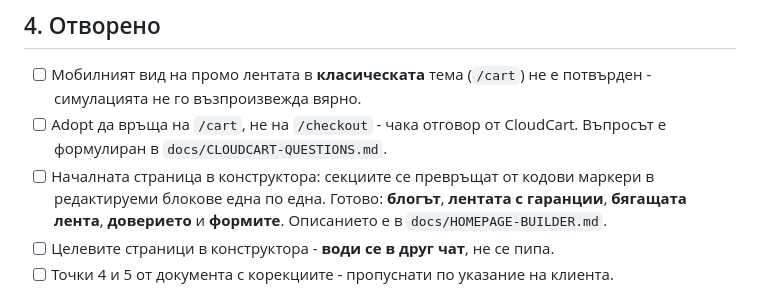
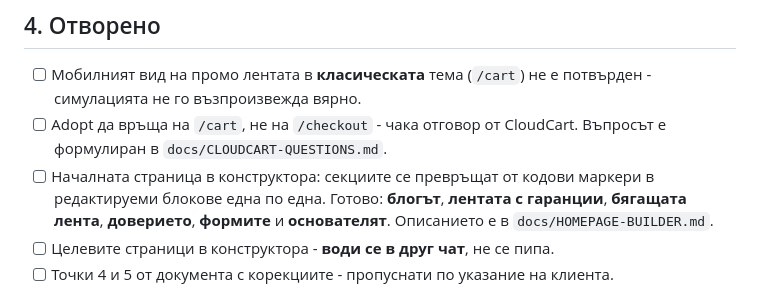
Before and after one commit to kdimitrov-create/bulgarbiotic-redesign-test, a Markdown page: docs/STATE.md, the part around the change. Rendered like a GitHub page.

```diff
--- a/docs/STATE.md
+++ b/docs/STATE.md
@@ -88,8 +88,8 @@
       Въпросът е формулиран в `docs/CLOUDCART-QUESTIONS.md`.
 - [ ] Началната страница в конструктора: секциите се превръщат от кодови
       маркери в редактируеми блокове една по една. Готово: **блогът**,
-      **лентата с гаранции**, **бягащата лента**, **доверието** и
-      **формите**. Описанието е в `docs/HOMEPAGE-BUILDER.md`.
+      **лентата с гаранции**, **бягащата лента**, **доверието**, **формите** и
+      **основателят**. Описанието е в `docs/HOMEPAGE-BUILDER.md`.
 - [ ] Целевите страници в конструктора - **води се в друг чат**, не се пипа.
 - [ ] Точки 4 и 5 от документа с корекциите - пропуснати по указание на клиента.
 
```
Also changed, not shown: docs/HOMEPAGE-BUILDER.md (+29 -1 lines).
